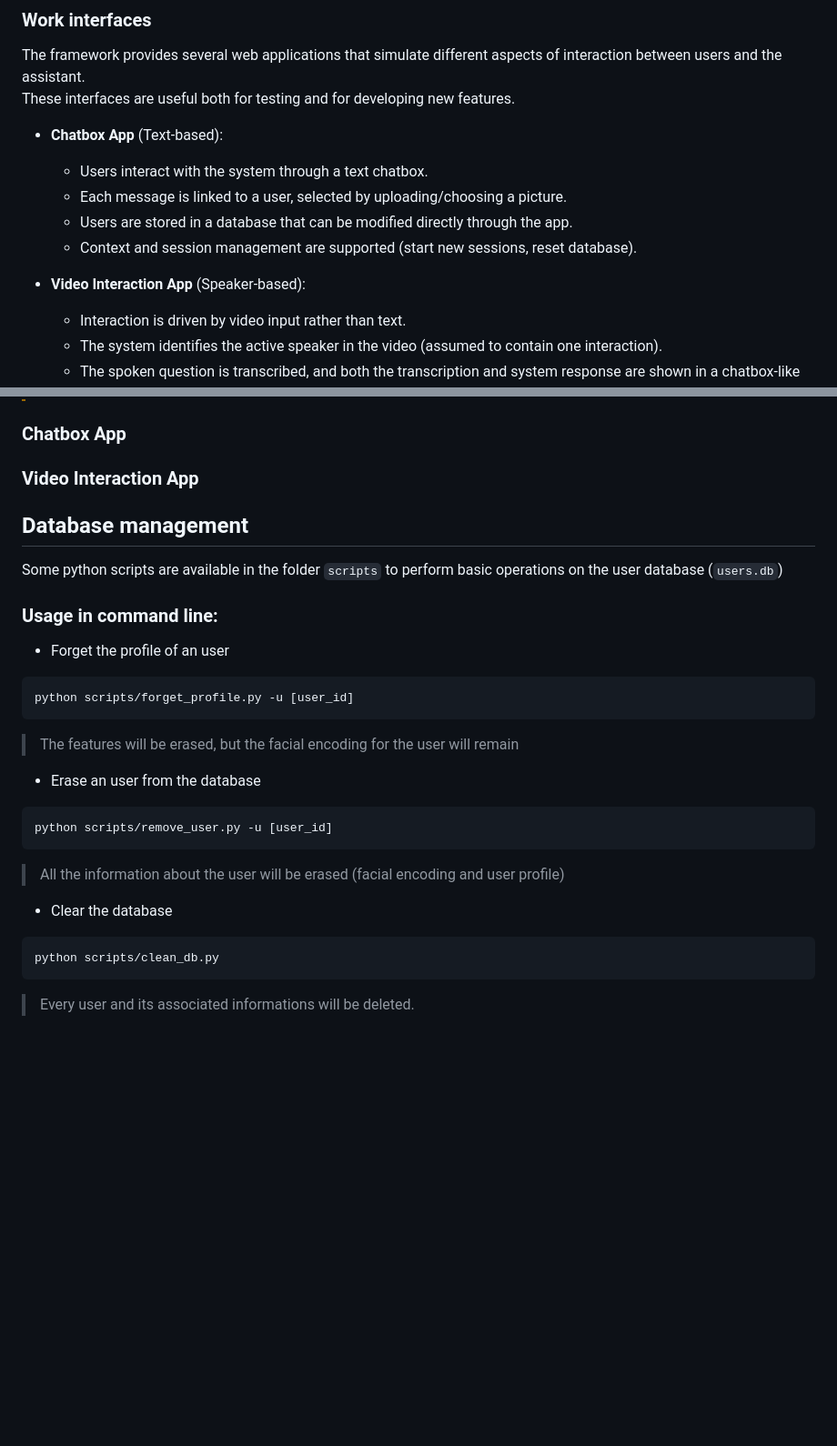
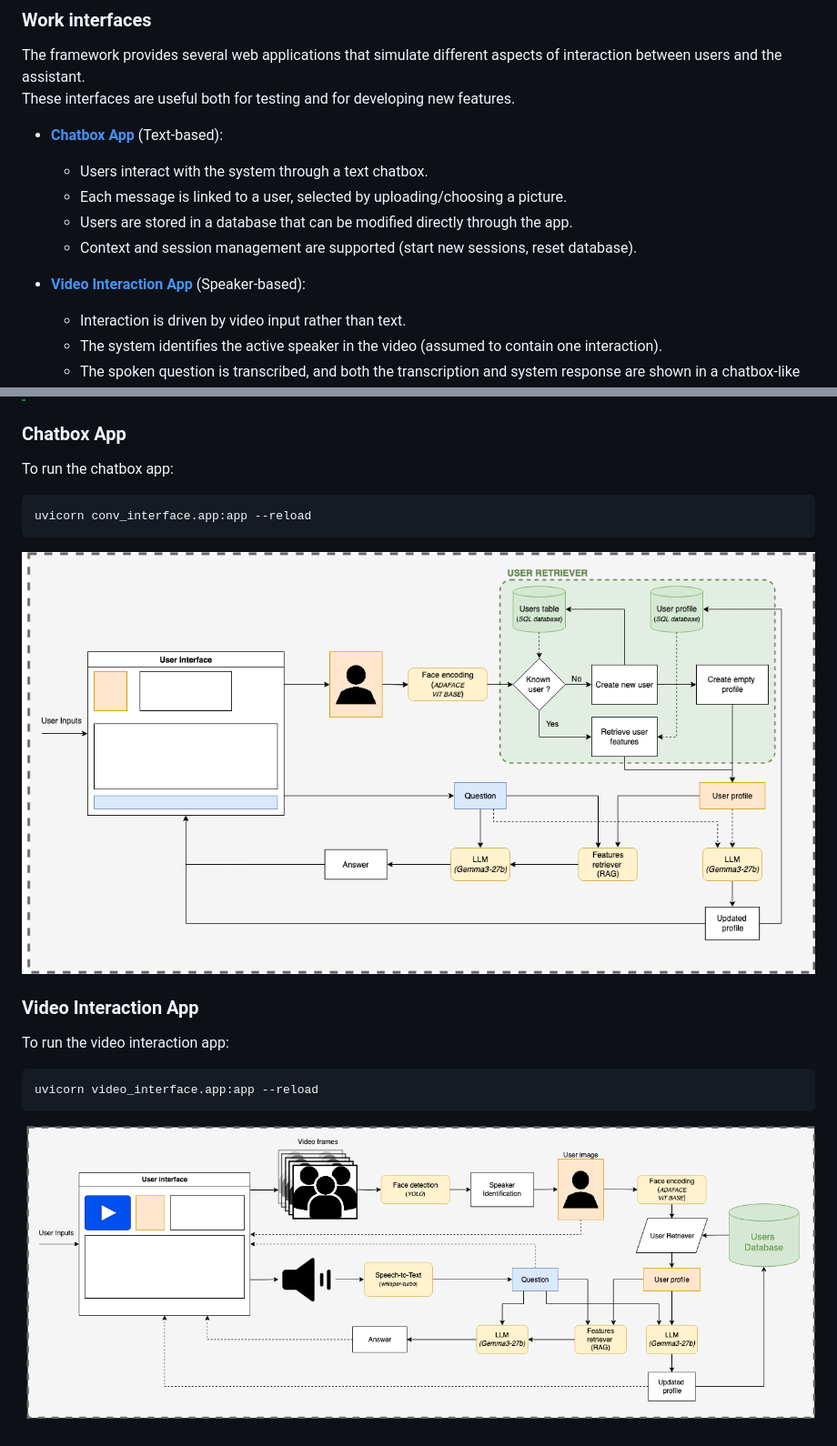
Before and after one commit to akhiyami/HARMONI, a Markdown page: README.md, 2 parts joined by grey strips. Shown: that part at 91% size. Rendered like a GitHub page; blank space fills up the shorter version.

````diff
--- a/README.md
+++ b/README.md
@@ -20,13 +20,13 @@ Its goal is to enable robots to dynamically adapt to individuals and groups whil
 The framework provides several web applications that simulate different aspects of interaction between users and the assistant.
 These interfaces are useful both for testing and for developing new features.
 
-- **Chatbox App** (Text-based):
+- [**Chatbox App**](#chatbox-app) (Text-based):
   - Users interact with the system through a text chatbox.
   - Each message is linked to a user, selected by uploading/choosing a picture.
   - Users are stored in a database that can be modified directly through the app.
   - Context and session management are supported (start new sessions, reset database).
 
-- **Video Interaction App** (Speaker-based):
+- [**Video Interaction App**](#video-interaction-app) (Speaker-based):
   - Interaction is driven by video input rather than text.
   - The system identifies the active speaker in the video (assumed to contain one interaction).
   - The spoken question is transcribed, and both the transcription and system response are shown in a chatbox-like interface.
@@ -83,32 +185,22 @@ uvicorn app:app --reload
 
 ### Chatbox App
 
+To run the chatbox app:
+
+```bash
+uvicorn conv_interface.app:app --reload
+```
+
+![Chatbox Application Architecture](documentation/arch_conv.png)
+
+
+
 ### Video Interaction App
 
-## Database management
-
-Some python scripts are available in the folder `scripts` to perform basic operations on the user database (`users.db`)
-
-### Usage in command line:
-
-- Forget the profile of an user
+To run the video interaction app:
 
 ```bash
-python scripts/forget_profile.py -u [user_id]
+uvicorn video_interface.app:app --reload
 ```
 
->The features will be erased, but the facial encoding for the user will remain
-- Erase an user from the database
-
-```bash
-python scripts/remove_user.py -u [user_id]
-```
-
->All the information about the user will be erased (facial encoding and user profile)
-- Clear the database
-
-```bash
-python scripts/clean_db.py
-```
-
->Every user and its associated informations will be deleted.
+![Video Interaction Application Architecture](documentation/arch_appvideo.png)
````
Also changed, not shown: other parts of README.md (+117 -15 lines).
